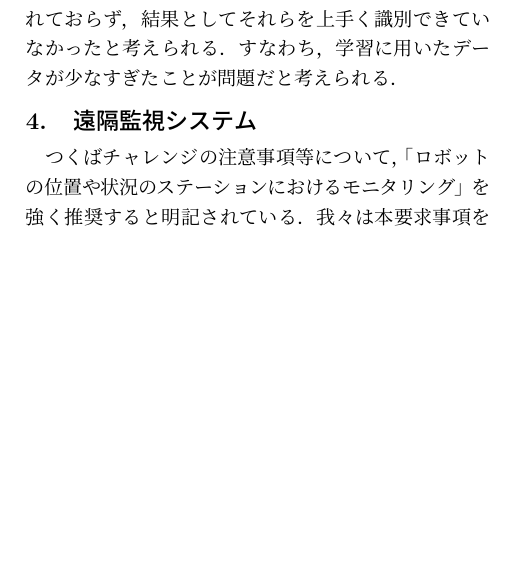
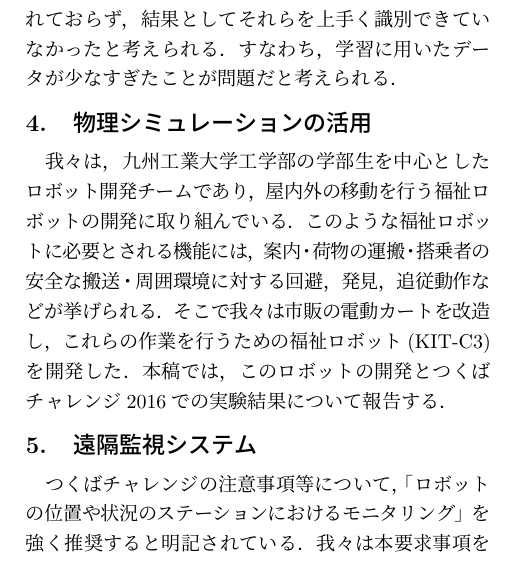
Before and after one commit to CIR-KIT/TsukubaChallengeReports, a LaTeX document (2016/third_robot/tc2016_third.tex, which reads 2016/third_robot/phisical_simulation.tex): part of one column of page 3 of 5, cut so that both start at the same text, the shorter picture padded with empty space. Compiled offline with pLaTeX and dvipdfmx.

Commit message:
Add Simulation section.

```diff
--- /dev/null
+++ b/2016/third_robot/phisical_simulation.tex
@@ -0,0 +1,9 @@
+\documentclass[10pt,a4paper]{jarticle}
+\usepackage{docmute}
+\input{settings}
+\begin{document}
+\section{物理シミュレーションの活用}
+\label{sec:simulation}
+我々は，九州工業大学工学部の学部生を中心としたロボット開発チームであり，屋内外の移動を行う福祉ロボットの開発に取り組んでいる．このような福祉ロボットに必要とされる機能には，案内・荷物の運搬・搭乗者の安全な搬送・周囲環境に対する回避，発見，追従動作などが挙げられる．そこで我々は市販の電動カートを改造し，これらの作業を行うための福祉ロボット(KIT-C3)を開発した．本稿では，このロボットの開発とつくばチャレンジ2016での実験結果について報告する．
+
+\end{document}
```
Also changed, not shown: 2016/third_robot/tc2016_third.tex (+2 -0 lines), 1 other file.
